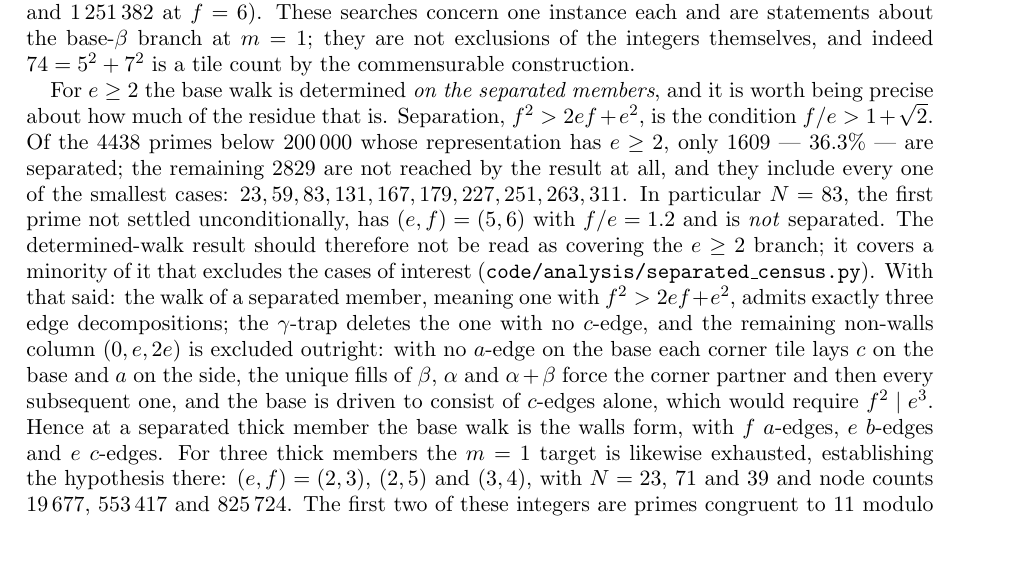
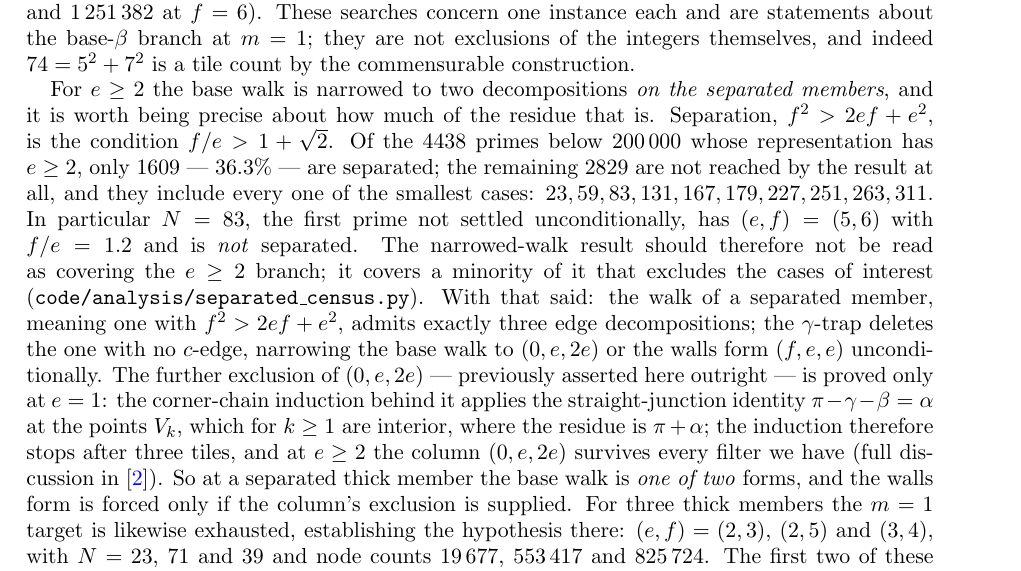
Before and after one commit to ElVec1o/erdos_634_proof, a LaTeX paper (paper/erdos-634.tex): part of page 36 of 38, cut so that both start at the same text, the shorter picture padded with empty space. Compiled offline with pdfLaTeX.

Commit message:
thm:n1 is open at e>=2 and the papers now say so; rigidity transfer dead
Two results of one afternoon, one negative by computation, one a label-
integrity repair that changes the map.

The rigidity transfer (D-9): four dictionaries, four named failure points.
Moments are additive hence vacuous. De Bruijn/Hamel functionals need metric
incommensurability and every side length here is an integer - the
incommensurability of this family is angular, and it is already spent.
BSST networks restate the search. Maxwell-Cremona stresses are locally
unconstrained at every vertex type of the crux configuration (slack 2,4,4,3,
checked symbolically at generic alpha), so any obstruction would be global
monodromy over unknown combinatorics - the original difficulty unmoved.
The Rule 2 transfer list is now exhausted for CRUX-1.

The repair: cor:basewalls and thm:n1 carried PROVED while the obstructions
paper states the induction is gapped - the straight-junction identity is
applied at interior points V_k where the residue is pi+alpha, not alpha, so
the chain stops after three tiles; at (2,5) the word c c b b c c survives
every filter. Established at e=1 only. The closure missed it because the gap
remark cites C-thm:n1 across papers; label_apply now strips C-/M-/O-
prefixes. Main paper's 'excluded outright' corrected to 'narrowed to two
decompositions'. Two flips adjudicated by hand.

The consolidated landscape fact: every route - the e=1 hole, the separated
e>=2 chain, conj:advance - funnels into the single crossing question, which
the obstructions paper already calls it per-instance and which nine tool
classes are now proved unable to answer.

```diff
--- a/paper/erdos-634.tex
+++ b/paper/erdos-634.tex
@@ -2350,21 +2350,24 @@ $f=5$ and $1\,251\,382$ at $f=6$). These searches concern one instance each and
 about the base-$\beta$ branch at $m=1$; they are not exclusions of the integers themselves, and
 indeed $74=5^2+7^2$ is a tile count by the commensurable construction.
 
-For $e\ge2$ the base walk is determined \emph{on the separated members}, and it is worth being
-precise about how much of the residue that is. Separation, $f^2>2ef+e^2$, is the condition
+For $e\ge2$ the base walk is narrowed to two decompositions \emph{on the separated members}, and it
+is worth being precise about how much of the residue that is. Separation, $f^2>2ef+e^2$, is the condition
 $f/e>1+\sqrt2$. Of the $4438$ primes below $200\,000$ whose representation has $e\ge2$, only
 $1609$ --- $36.3\%$ --- are separated; the remaining $2829$ are not reached by the result at all,
 and they include every one of the smallest cases: $23, 59, 83, 131, 167, 179, 227, 251, 263, 311$.
 In particular $N=83$, the first prime not settled unconditionally, has $(e,f)=(5,6)$ with
-$f/e=1.2$ and is \emph{not} separated. The determined-walk result should therefore not be read as
+$f/e=1.2$ and is \emph{not} separated. The narrowed-walk result should therefore not be read as
 covering the $e\ge2$ branch; it covers a minority of it that excludes the cases of interest
 (\texttt{code/analysis/separated\_census.py}). With that said: the walk of a separated member,
-meaning one with $f^2>2ef+e^2$, admits exactly three edge decompositions; the $\gamma$-trap deletes the one with no
-$c$-edge, and the remaining non-walls column $(0,e,2e)$ is excluded outright: with no $a$-edge on
-the base each corner tile lays $c$ on the base and $a$ on the side, the unique fills of $\beta$,
-$\alpha$ and $\alpha+\beta$ force the corner partner and then every subsequent one, and the base is
-driven to consist of $c$-edges alone, which would require $f^2\mid e^3$. Hence at a separated
-thick member the base walk is the walls form, with $f$ $a$-edges, $e$ $b$-edges and $e$ $c$-edges.
+meaning one with $f^2>2ef+e^2$, admits exactly three edge decompositions; the $\gamma$-trap deletes
+the one with no $c$-edge, narrowing the base walk to $(0,e,2e)$ or the walls form $(f,e,e)$
+unconditionally. The further exclusion of $(0,e,2e)$ --- previously asserted here outright --- is
+proved only at $e=1$: the corner-chain induction behind it applies the straight-junction identity
+$\pi-\gamma-\beta=\alpha$ at the points $V_k$, which for $k\ge1$ are interior, where the residue
+is $\pi+\alpha$; the induction therefore stops after three tiles, and at $e\ge2$ the column
+$(0,e,2e)$ survives every filter we have (full discussion in \cite{Obstructions}). So at a separated
+thick member the base walk is \emph{one of two} forms, and the walls form is forced only if the
+column's exclusion is supplied.
 For three thick members the $m=1$ target is likewise exhausted, establishing the hypothesis
 there: $(e,f)=(2,3)$, $(2,5)$ and $(3,4)$, with $N=23$, $71$ and $39$ and node counts
 $19\,677$, $553\,417$ and $825\,724$. The first two of these integers are primes congruent to
```
Also changed, not shown: code/label_apply.py (+17 -2 lines), paper/erdos-634-companion.tex (+6 -4 lines), paper/erdos-634-companion.pdf, paper/erdos-634.pdf.
